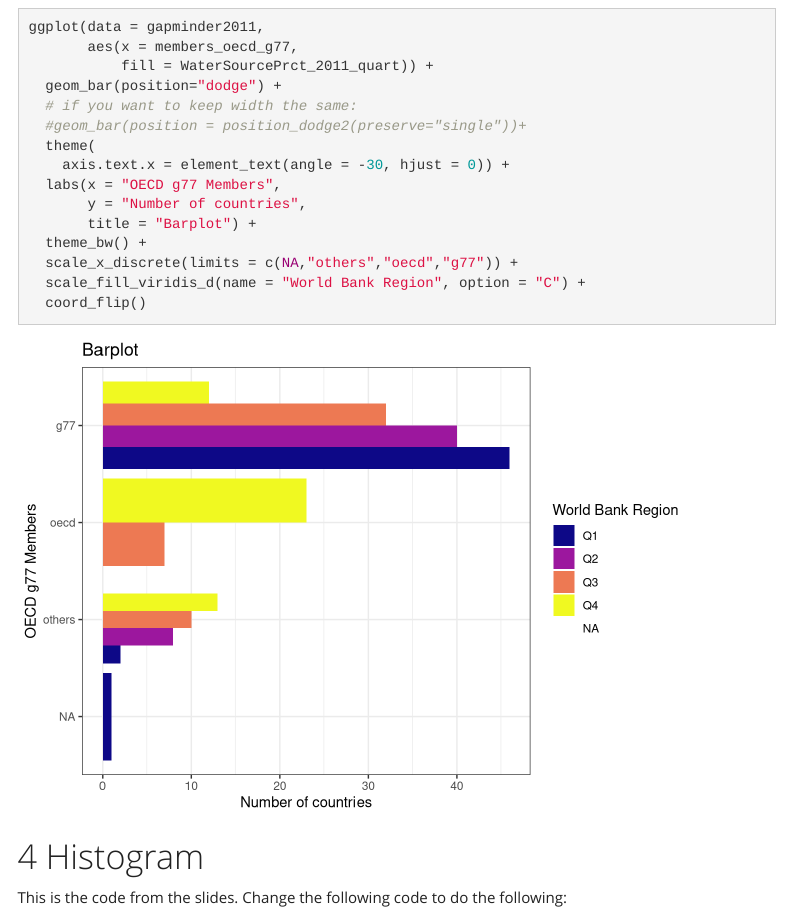
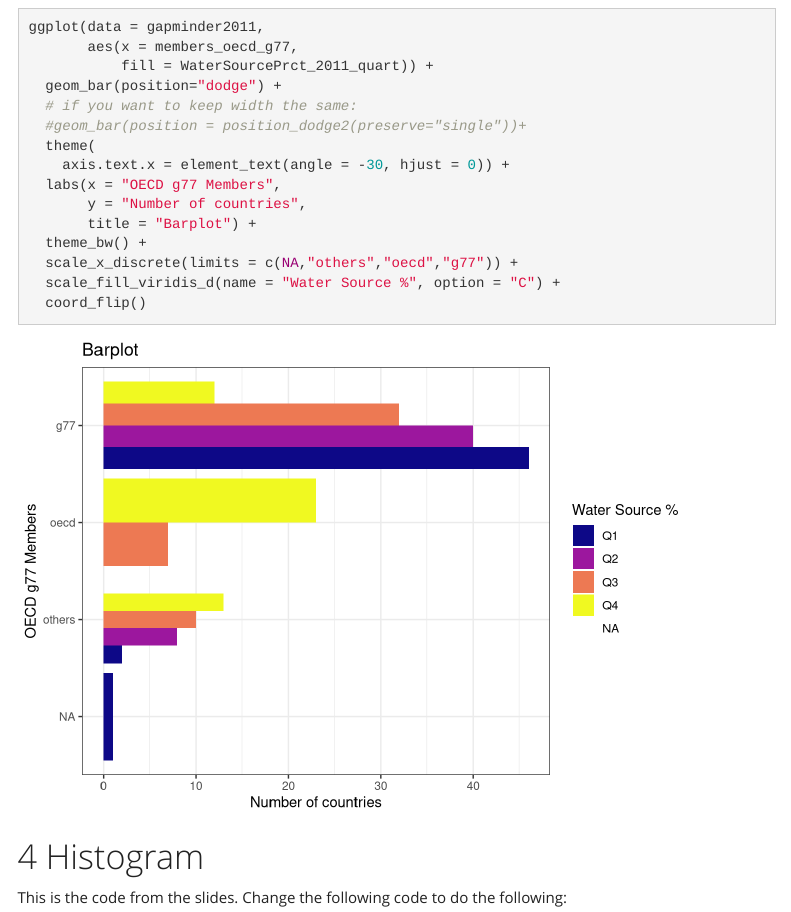
Before and after one commit to jminnier/berd_ggplot_project, an R Markdown document (solns/practice_ggplot_solns.Rmd): the page in a window 1100 px wide, from 1500 px down. Rendered offline with R 4.5, knitr and Pandoc, with nearby package versions; menus at the side of the page are left out; the gapminder table comes from the copy in Python's plotly package.

Commit message:
fix solns

````diff
--- a/solns/practice_ggplot_solns.Rmd
+++ b/solns/practice_ggplot_solns.Rmd
@@ -91,7 +91,7 @@ ggplot(data = gapminder2011,
        title = "Barplot") +
   theme_bw() +
   scale_x_discrete(limits = c(NA,"others","oecd","g77")) +
-  scale_fill_viridis_d(name = "World Bank Region", option = "C") +
+  scale_fill_viridis_d(name = "Water Source %", option = "C") +
   coord_flip()
 ```
 
````
